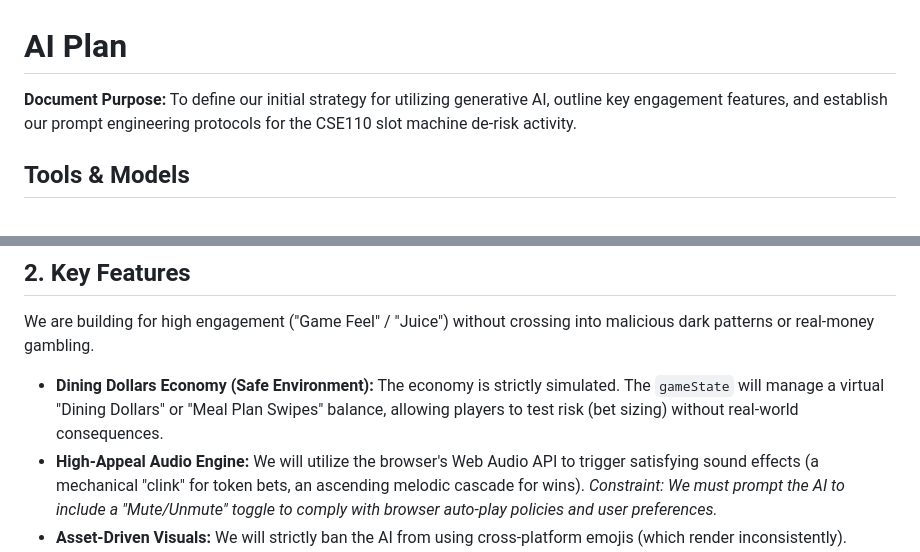
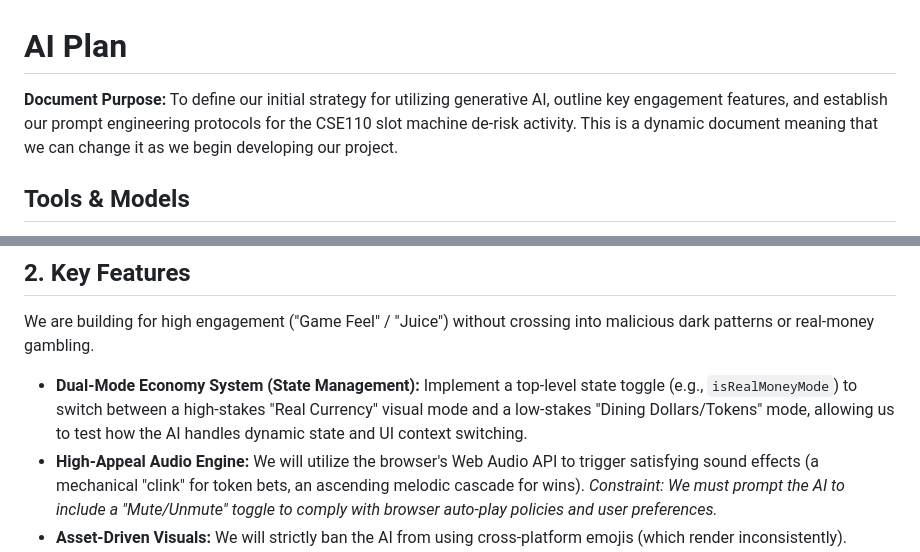
Before and after one commit to cse110-sp26-group10/warmup-2-team-10, a Markdown page: plan/ai-plan.md, 2 parts joined by grey strips. Drawn GitHub-style.

```diff
--- a/plan/ai-plan.md
+++ b/plan/ai-plan.md
@@ -1,6 +1,6 @@
 # AI Plan
 
-**Document Purpose:** To define our initial strategy for utilizing generative AI, outline key engagement features, and establish our prompt engineering protocols for the CSE110 slot machine de-risk activity.
+**Document Purpose:** To define our initial strategy for utilizing generative AI, outline key engagement features, and establish our prompt engineering protocols for the CSE110 slot machine de-risk activity. This is a dynamic document meaning that we can change it as we begin developing our project.
 
 ## Tools & Models
 - **Tool:** OpenAI Codex (via CLI)
@@ -25,7 +25,7 @@ To ensure the AI generates clean, maintainable, and predictable code, we will em
 
 We are building for high engagement ("Game Feel" / "Juice") without crossing into malicious dark patterns or real-money gambling.
 
-* **Dining Dollars Economy (Safe Environment):** The economy is strictly simulated. The `gameState` will manage a virtual "Dining Dollars" or "Meal Plan Swipes" balance, allowing players to test risk (bet sizing) without real-world consequences.
+* **Dual-Mode Economy System (State Management):** Implement a top-level state toggle (e.g., `isRealMoneyMode`) to switch between a high-stakes "Real Currency" visual mode and a low-stakes "Dining Dollars/Tokens" mode, allowing us to test how the AI handles dynamic state and UI context switching.
 * **High-Appeal Audio Engine:** We will utilize the browser's Web Audio API to trigger satisfying sound effects (a mechanical "clink" for token bets, an ascending melodic cascade for wins). *Constraint: We must prompt the AI to include a "Mute/Unmute" toggle to comply with browser auto-play policies and user preferences.*
 * **Asset-Driven Visuals:** We will strictly ban the AI from using cross-platform emojis (which render inconsistently). Instead, we will map game symbols to CC0 (public domain) assets representing college student life: **Ramen packages, generic energy drinks, textbooks, loose change, and maybe a single 'Wild' diploma.**
 * **CSS-Driven Excitement:** To cater to thrill-seeking users while maintaining clean architecture, we will not use complex JavaScript animations. Instead, the AI will build CSS keyframes (`.win-pulse`, `.flash-excitement`). The JS logic will simply toggle these CSS classes upon a win.
```
